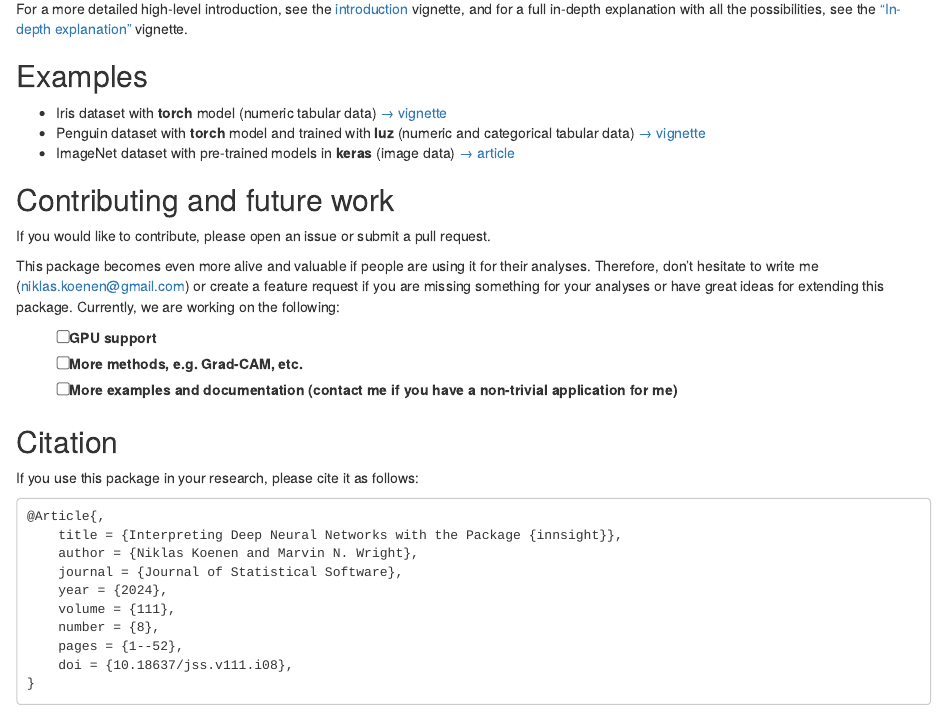
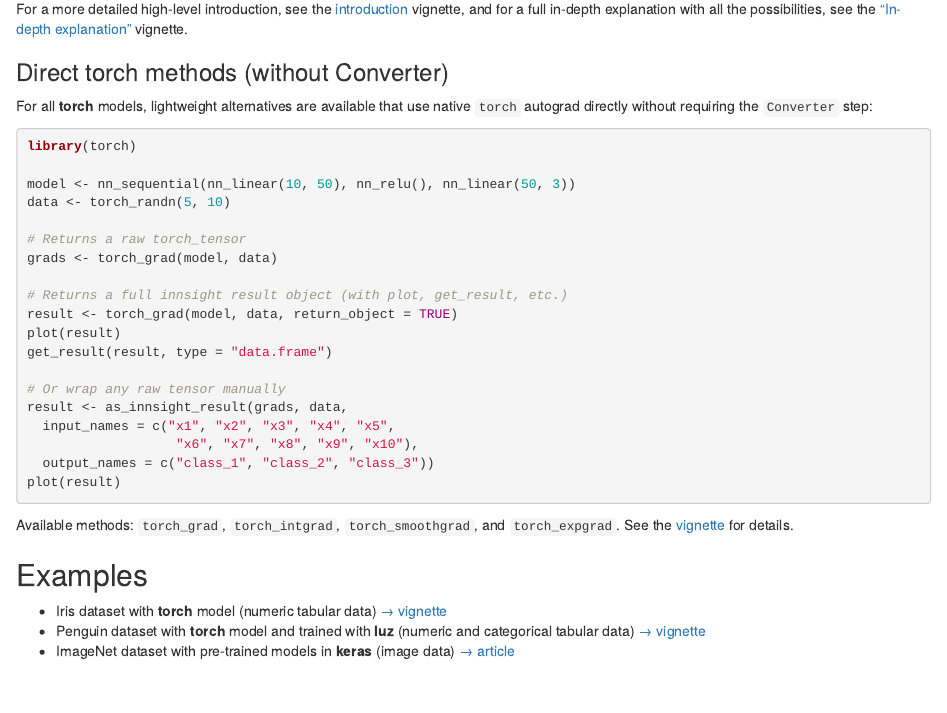
Before and after one commit to bips-hb/innsight, an R Markdown document (README.Rmd): the page in a window 1100 px wide, from 1900 px down. Rendered offline with R 4.5, knitr and Pandoc, with nearby package versions; badge pictures from the web are left out.

Commit message:
Update README

````diff
--- a/README.Rmd
+++ b/README.Rmd
@@ -155,6 +155,39 @@ the ["In-depth explanation"](https://bips-hb.github.io/innsight/articles/detaile
 vignette.
 
 
+### Direct torch methods (without Converter)
+
+For all **torch** models, lightweight alternatives are available that use
+native `torch` autograd directly without requiring the `Converter`
+step:
+
+``` {r, eval = FALSE}
+library(torch)
+
+model <- nn_sequential(nn_linear(10, 50), nn_relu(), nn_linear(50, 3))
+data <- torch_randn(5, 10)
+
+# Returns a raw torch_tensor
+grads <- torch_grad(model, data)
+
+# Returns a full innsight result object (with plot, get_result, etc.)
+result <- torch_grad(model, data, return_object = TRUE)
+plot(result)
+get_result(result, type = "data.frame")
+
+# Or wrap any raw tensor manually
+result <- as_innsight_result(grads, data,
+  input_names = c("x1", "x2", "x3", "x4", "x5",
+                   "x6", "x7", "x8", "x9", "x10"),
+  output_names = c("class_1", "class_2", "class_3"))
+plot(result)
+```
+
+Available methods: `torch_grad`, `torch_intgrad`, `torch_smoothgrad`,
+and `torch_expgrad`. See the
+[vignette](https://bips-hb.github.io/innsight/articles/torch_gradients.html)
+for details.
+
 ## Examples
 
 - Iris dataset with **torch** model (numeric tabular data)
````
Also changed, not shown: README.md.
